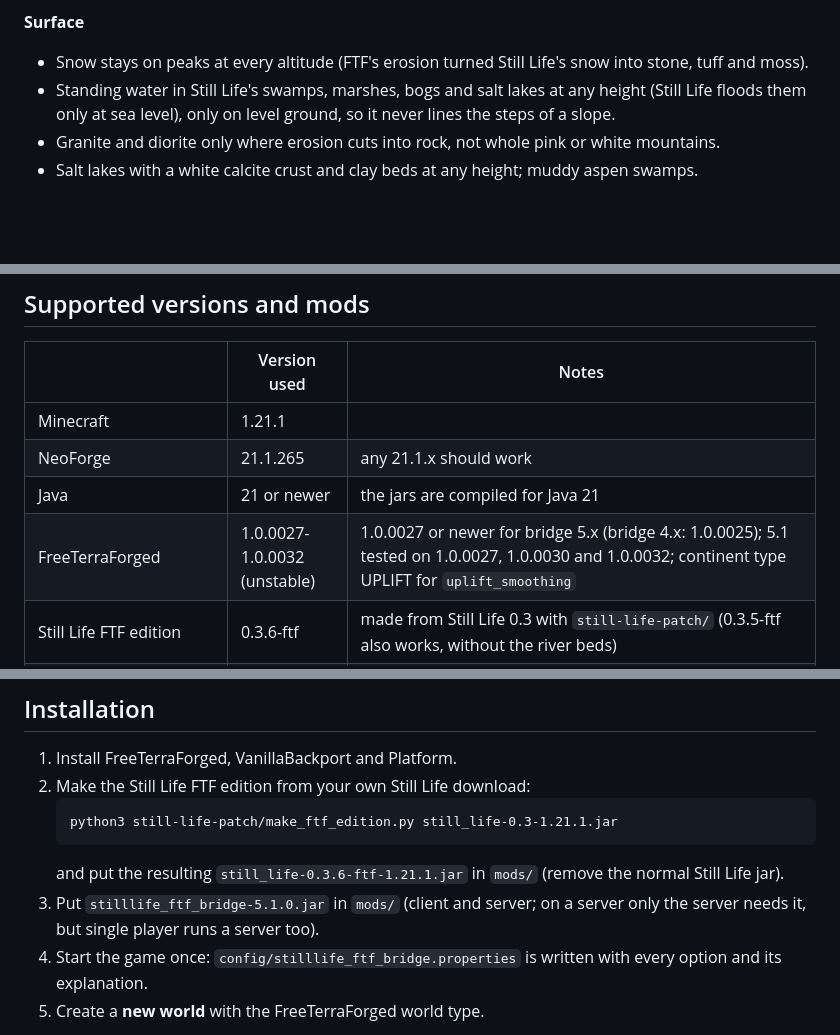
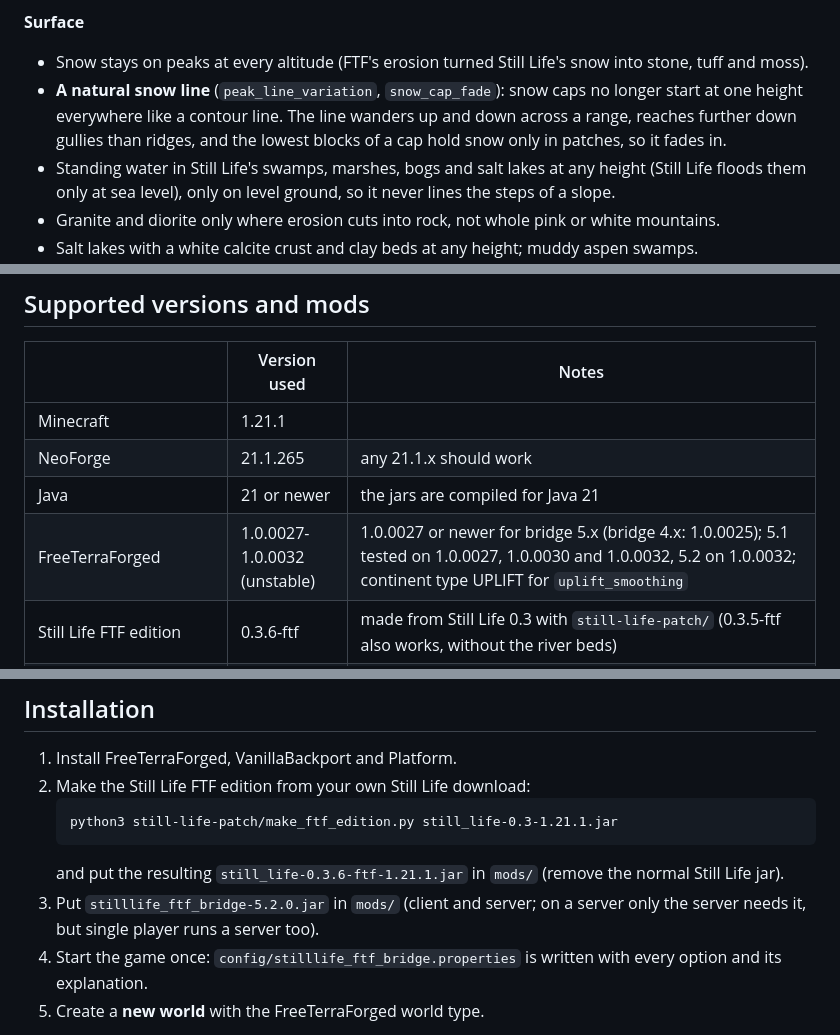
Before and after one commit to jhurdme/lifeforged, a Markdown page: README.md, 3 parts joined by grey strips. GitHub-like rendering; blank space fills up the shorter version.

````diff
--- a/README.md
+++ b/README.md
@@ -68,6 +68,9 @@ Each item links to its full explanation in [`docs/bridge.md`](docs/bridge.md) (b
 
 **Surface**
 - Snow stays on peaks at every altitude (FTF's erosion turned Still Life's snow into stone, tuff and moss).
+- **A natural snow line** (`peak_line_variation`, `snow_cap_fade`): snow caps no longer start at one height everywhere like a
+  contour line. The line wanders up and down across a range, reaches further down gullies than ridges, and the lowest blocks
+  of a cap hold snow only in patches, so it fades in.
 - Standing water in Still Life's swamps, marshes, bogs and salt lakes at any height (Still Life floods them only at sea
   level), only on level ground, so it never lines the steps of a slope.
 - Granite and diorite only where erosion cuts into rock, not whole pink or white mountains.
@@ -82,7 +85,7 @@ Each item links to its full explanation in [`docs/bridge.md`](docs/bridge.md) (b
 | Minecraft | 1.21.1 | |
 | NeoForge | 21.1.265 | any 21.1.x should work |
 | Java | 21 or newer | the jars are compiled for Java 21 |
-| FreeTerraForged | 1.0.0027-1.0.0032 (unstable) | 1.0.0027 or newer for bridge 5.x (bridge 4.x: 1.0.0025); 5.1 tested on 1.0.0027, 1.0.0030 and 1.0.0032; continent type UPLIFT for `uplift_smoothing` |
+| FreeTerraForged | 1.0.0027-1.0.0032 (unstable) | 1.0.0027 or newer for bridge 5.x (bridge 4.x: 1.0.0025); 5.1 tested on 1.0.0027, 1.0.0030 and 1.0.0032, 5.2 on 1.0.0032; continent type UPLIFT for `uplift_smoothing` |
 | Still Life FTF edition | 0.3.6-ftf | made from Still Life 0.3 with `still-life-patch/` (0.3.5-ftf also works, without the river beds) |
 | VanillaBackport | 1.2.2 | required by Still Life's 1.21.4+ content (pale oak, bushes, leaf litter...) |
 | Platform | 1.4.2 | VanillaBackport's library |
@@ -100,7 +103,7 @@ and FTF replaces Lithosphere's terrain.
    python3 still-life-patch/make_ftf_edition.py still_life-0.3-1.21.1.jar
    ```
    and put the resulting `still_life-0.3.6-ftf-1.21.1.jar` in `mods/` (remove the normal Still Life jar).
-3. Put `stilllife_ftf_bridge-5.1.0.jar` in `mods/` (client and server; on a server only the server needs it, but single
+3. Put `stilllife_ftf_bridge-5.2.0.jar` in `mods/` (client and server; on a server only the server needs it, but single
    player runs a server too).
 4. Start the game once: `config/stilllife_ftf_bridge.properties` is written with every option and its explanation.
 5. Create a **new world** with the FreeTerraForged world type.
````
Also changed, not shown: other parts of README.md (+3 -1 lines), CHANGELOG.md (+12 -0 lines), docs/bridge.md (+52 -4 lines), docs/images/snow-line-map.png (added), docs/images/snow-line.png (added), 10 other files.
